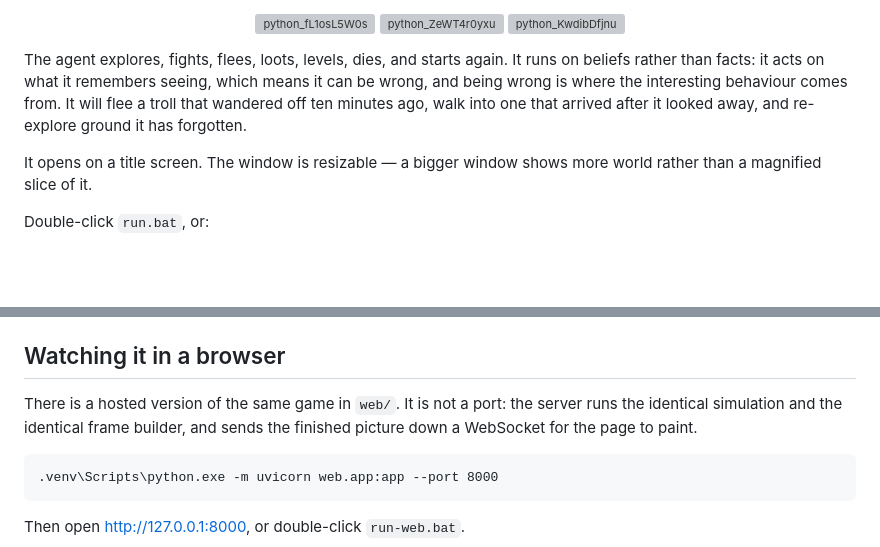
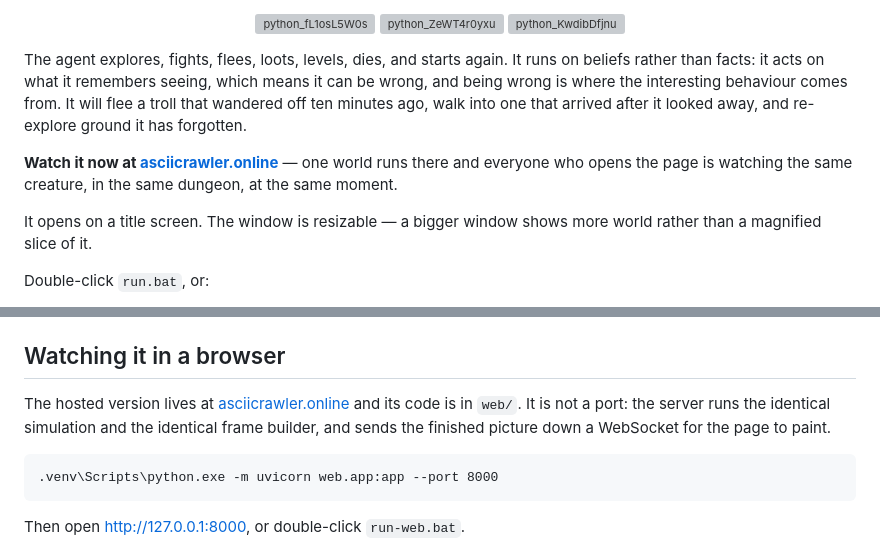
Before and after one commit to Karmigula/AsciiCrawler, a Markdown page: README.md, 2 parts joined by grey strips. GitHub-like rendering; blank space fills up the shorter version; grey boxes are pictures that could not be loaded.

Commit message:
Point the README at asciicrawler.online
It is live, so say so where someone arriving at the repo will see it rather
than four sections down under deployment notes.

Co-Authored-By: Claude Opus 5 <noreply@anthropic.com>
Claude-Session: https://claude.ai/code/session_014FsR3TXi3jNdRdU3sMywTS

````diff
--- a/README.md
+++ b/README.md
@@ -29,6 +29,10 @@ means it can be wrong, and being wrong is where the interesting behaviour comes
 from. It will flee a troll that wandered off ten minutes ago, walk into one
 that arrived after it looked away, and re-explore ground it has forgotten.
 
+**Watch it now at [asciicrawler.online](https://www.asciicrawler.online/)** —
+one world runs there and everyone who opens the page is watching the same
+creature, in the same dungeon, at the same moment.
+
 It opens on a title screen. The window is resizable — a bigger window shows
 more world rather than a magnified slice of it.
 
@@ -52,9 +56,11 @@ module by the same name and the two do not belong in one environment.
 
 ## Watching it in a browser
 
-There is a hosted version of the same game in `web/`. It is not a port: the
-server runs the identical simulation and the identical frame builder, and
-sends the finished picture down a WebSocket for the page to paint.
+The hosted version lives at
+[asciicrawler.online](https://www.asciicrawler.online/) and its code is in
+`web/`. It is not a port: the server runs the identical simulation and the
+identical frame builder, and sends the finished picture down a WebSocket for
+the page to paint.
 
 ```
 .venv\Scripts\python.exe -m uvicorn web.app:app --port 8000
````
